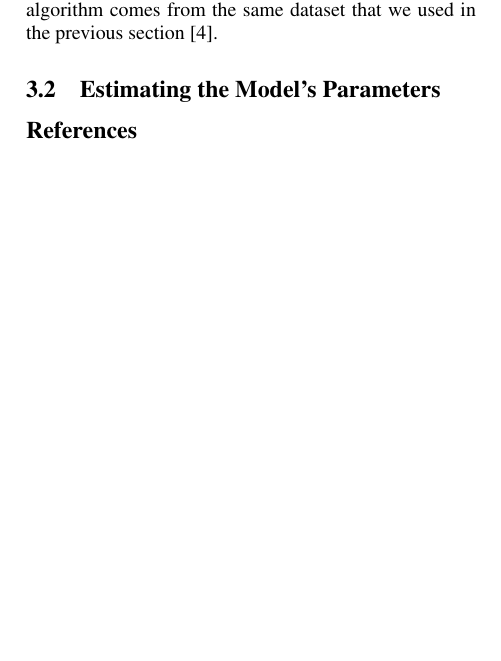
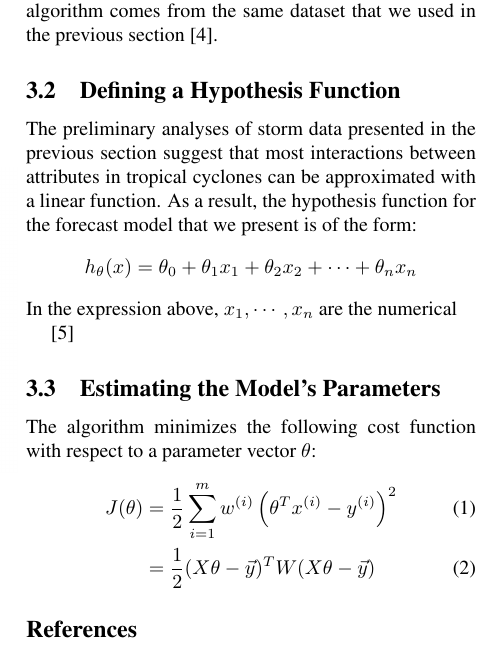
Before and after one commit to ali01/loess.py, a LaTeX document (report/report.tex): part of one column of page 3 of 3 before the commit and part of one column of page 3 of 4 after it, cut so that both start at the same text, the shorter picture padded with empty space. Compiled offline with pdfLaTeX; a LaTeX package or settings file that is missing is left out.

Commit message:
began explaining linear regression

```diff
--- a/report/report.tex
+++ b/report/report.tex
@@ -21,7 +21,10 @@
 
 % This version uses the latex2e styles, not the very ancient 2.09 stuff.
 \documentclass[letterpaper,twocolumn,10pt]{article}
+\usepackage{listings}
 \usepackage{usenix,epsfig,endnotes}
+\usepackage{amssymb,enumerate,textcomp,graphicx,url}
+\usepackage{algorithmic,amsmath,amsthm,amssymb,amsfonts}
 \begin{document}
 
 %don't want date printed
@@ -233,8 +236,27 @@ algorithm, as it requires training data whose correctness is, in a sense,
 The training data used with our implementation of the algorithm comes from
 the same dataset that we used in the previous section~\cite{BestTrackDataset}.
 
+\subsection{Defining a Hypothesis Function}
+The preliminary analyses of storm data presented in the previous section
+suggest that most interactions between attributes in tropical cyclones can be
+approximated with a linear function. As a result, the hypothesis function for
+the forecast model that we present is of the form:
+\begin{align*}
+  h_{\theta}(x) = \theta_0 + \theta_1 x_1 + \theta_2 x_2 + \cdots + \theta_n x_n
+\end{align*}
+In the expression above, $x_1, \cdots, x_n$ are the numerical
+
+~\cite{LinearRegression}
+
 \subsection{Estimating the Model's Parameters}
-
+The algorithm minimizes the following cost function with respect to a parameter
+vector $\theta$:
+\begin{align}
+  J(\theta) &= \frac{1}{2}\sum_{i=1}^{m}{
+                w^{(i)}\left(\theta^T x^{(i)} - y^{(i)}\right)^2
+              }\\
+            &= \frac{1}{2}(X\theta - \vec{y})^T W(X\theta - \vec{y})
+\end{align}
 
 
 
```
Also changed, not shown: report/references.bib (+8 -0 lines), presentation/math/solutions.pdf (deleted).
